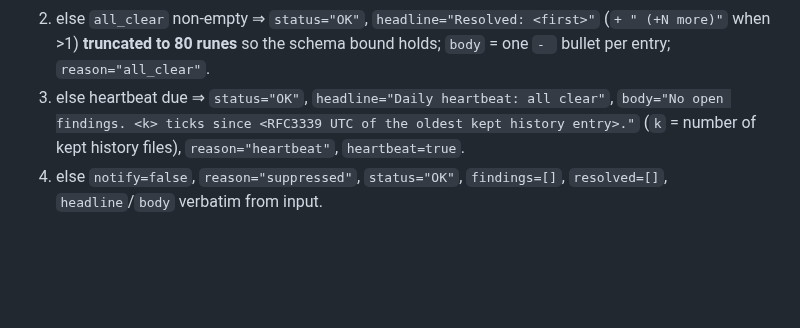
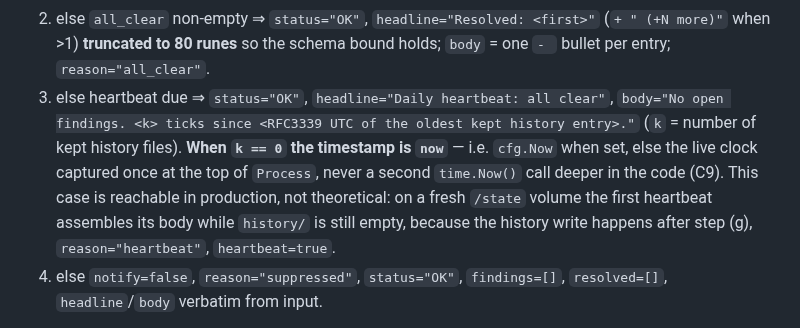
Before and after one commit to thiscantbeserious/agentic-server-supervisor, a Markdown page: contracts/state.md, the part around the change. Drawn GitHub-style; blank space fills up the shorter version.

Commit message:
state: define the heartbeat body's k == 0 case
t5-review reproduced heartbeatBody calling time.Now() (C9 forbids it) and
correctly noted the contract never defined what timestamp to use when history
is empty - so the implementer had to invent one, and invented a wall-clock
read. The case is reachable on a fresh /state volume, where the first
heartbeat assembles its body before the history write of step (g).

k == 0 now means 'now' - cfg.Now when set, else the single clock captured at
the top of Process.

Co-Authored-By: Claude Fable 5 <noreply@anthropic.com>

```diff
--- a/contracts/state.md
+++ b/contracts/state.md
@@ -102,7 +102,7 @@ sequenceDiagram
 
 1. `notified` non-empty ⇒ `status` = highest notified severity (`alert→ALERT`, `watch→WATCH`, `info→OK`); `headline`/`body` verbatim from input; `resolved` = `all_clear`; `reason` = the reason of the **first** notified finding in input order.
 2. else `all_clear` non-empty ⇒ `status="OK"`, `headline="Resolved: <first>"` (`+ " (+N more)"` when >1) **truncated to 80 runes** so the schema bound holds; `body` = one `- ` bullet per entry; `reason="all_clear"`.
-3. else heartbeat due ⇒ `status="OK"`, `headline="Daily heartbeat: all clear"`, `body="No open findings. <k> ticks since <RFC3339 UTC of the oldest kept history entry>."` (`k` = number of kept history files), `reason="heartbeat"`, `heartbeat=true`.
+3. else heartbeat due ⇒ `status="OK"`, `headline="Daily heartbeat: all clear"`, `body="No open findings. <k> ticks since <RFC3339 UTC of the oldest kept history entry>."` (`k` = number of kept history files). **When `k == 0` the timestamp is `now`** — i.e. `cfg.Now` when set, else the live clock captured once at the top of `Process`, never a second `time.Now()` call deeper in the code (C9). This case is reachable in production, not theoretical: on a fresh `/state` volume the first heartbeat assembles its body while `history/` is still empty, because the history write happens after step (g), `reason="heartbeat"`, `heartbeat=true`.
 4. else `notify=false`, `reason="suppressed"`, `status="OK"`, `findings=[]`, `resolved=[]`, `headline`/`body` verbatim from input.
 
 Rule 4's `status="OK"` is what keeps a suppressed document schema-valid (`status` = highest finding severity, and there are no findings).
```
